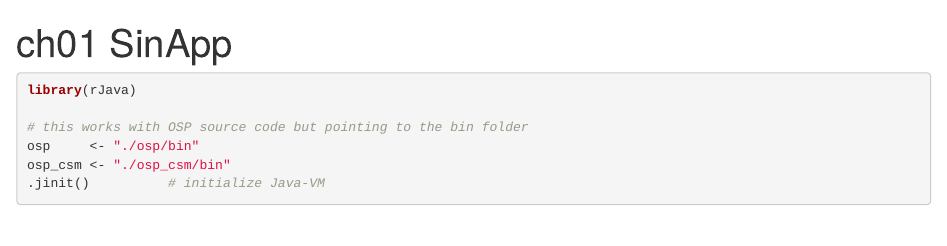
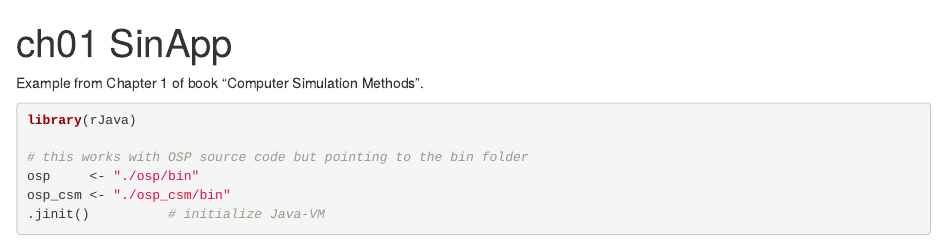
Before and after one commit to AlfonsoRReyes/r-java-opensourcephysics, an R Markdown document (inst/ws_osp_csm_mech_stp/ch01-SHOApp.Rmd): the page in a window 1100 px wide, from its top. Rendered offline with R 4.5, knitr and Pandoc, with nearby package versions; some code elsewhere in the file could not run offline.

Commit message:
add comment that example is from CSM

````diff
--- a/inst/ws_osp_csm_mech_stp/ch01-SHOApp.Rmd
+++ b/inst/ws_osp_csm_mech_stp/ch01-SHOApp.Rmd
@@ -2,6 +2,8 @@
 title: "ch01 SinApp"
 output: html_notebook
 ---
+
+Example from Chapter 1 of book "Computer Simulation Methods".
 
 
 ```{r}
````
